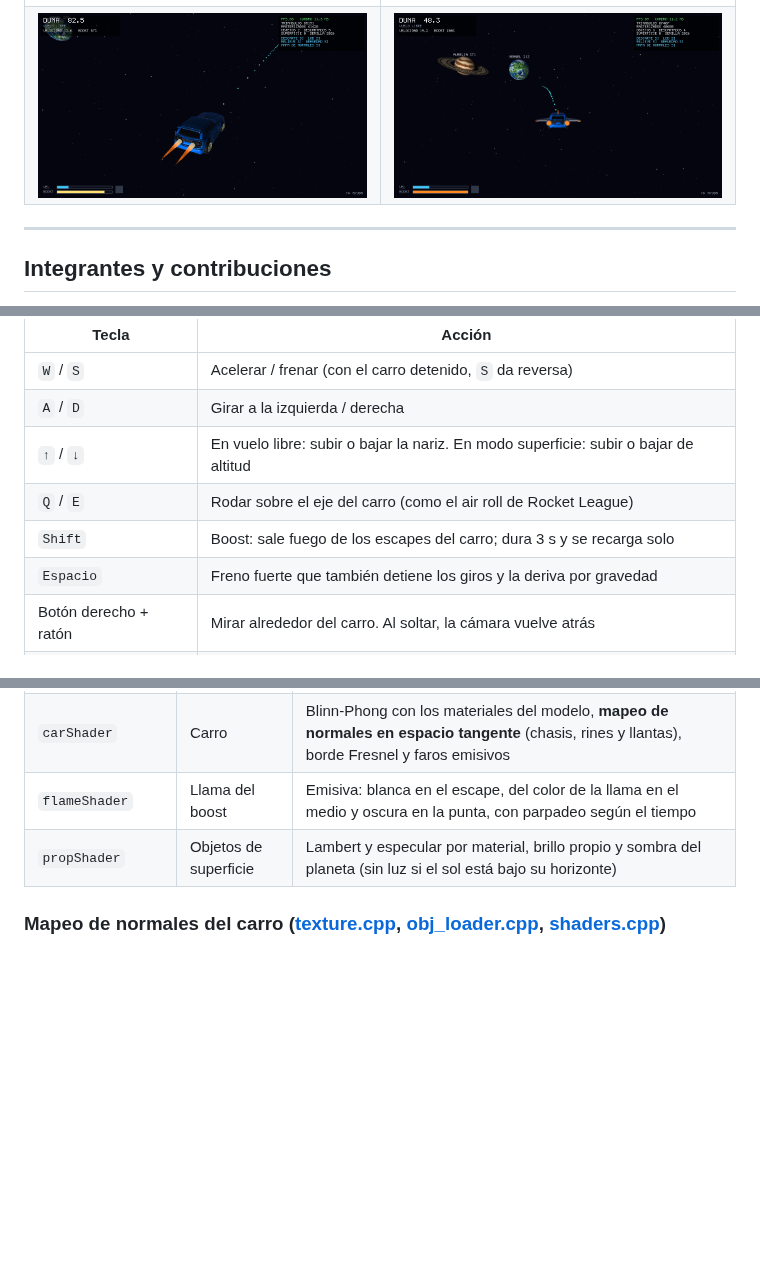
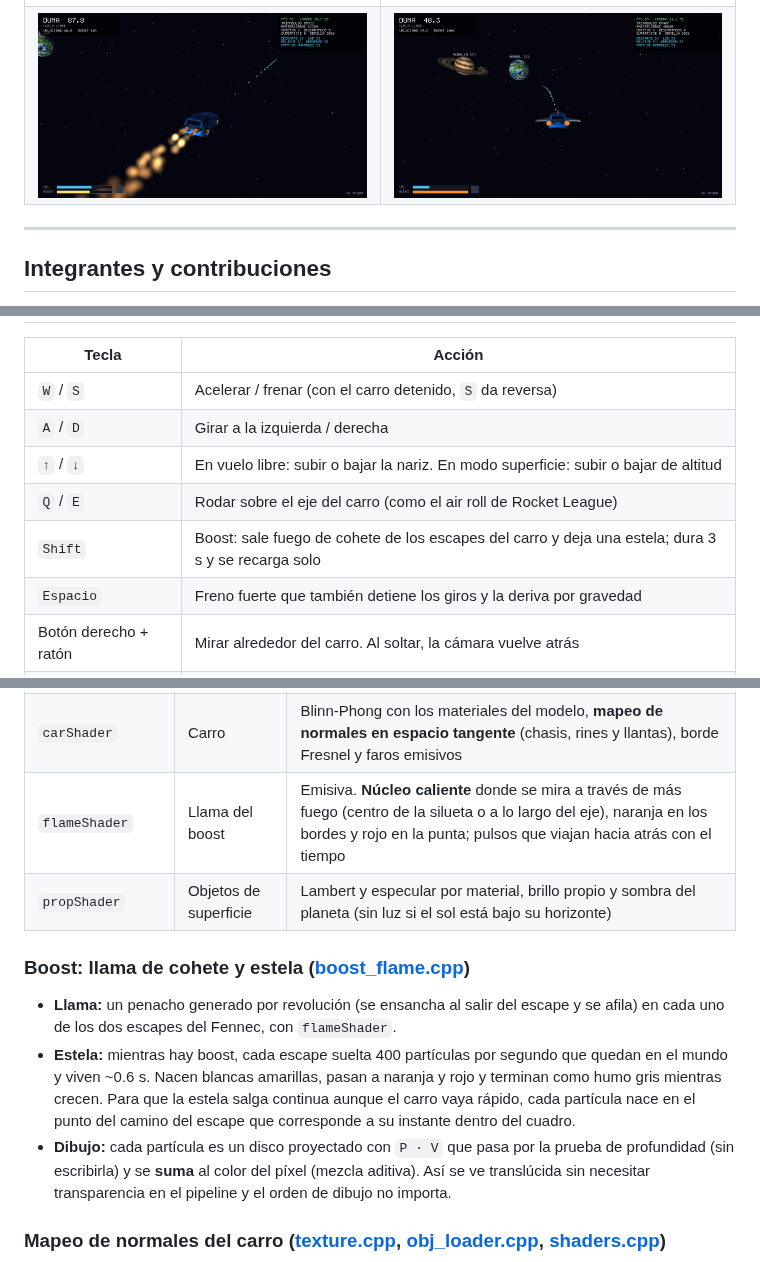
Before and after one commit to llAkihitoll/Pryecto3-Graficas, a Markdown page: README.md, 3 parts joined by grey strips. Rendered like a GitHub page; pictures changed too: docs/capturas/10_boost.png; blank space fills up the shorter version.

Commit message:
README con la llama y la estela del boost

```diff
--- a/README.md
+++ b/README.md
@@ -125,7 +125,7 @@ Al arrancar tarda unos **3 segundos** en generar las superficies del sol y los p
 | `A` / `D` | Girar a la izquierda / derecha |
 | `↑` / `↓` | En vuelo libre: subir o bajar la nariz. En modo superficie: subir o bajar de altitud |
 | `Q` / `E` | Rodar sobre el eje del carro (como el air roll de Rocket League) |
-| `Shift` | Boost: sale fuego de los escapes del carro; dura 3 s y se recarga solo |
+| `Shift` | Boost: sale fuego de cohete de los escapes del carro y deja una estela; dura 3 s y se recarga solo |
 | `Espacio` | Freno fuerte que también detiene los giros y la deriva por gravedad |
 | Botón derecho + ratón | Mirar alrededor del carro. Al soltar, la cámara vuelve atrás |
 | Rueda del ratón | Acercar o alejar la cámara del carro |
@@ -250,8 +250,20 @@ Cada shader es una función que recibe el fragmento interpolado y devuelve su co
 | `ringShader` | Anillos | Vetas finas según la distancia al centro, luz por las dos caras y **sombra del planeta** (rayo hacia el sol contra su esfera) |
 | `ignisShader` | Volcánico | Roca con relieve y lava emisiva con pulsos de calor que avanzan con el tiempo |
 | `carShader` | Carro | Blinn-Phong con los materiales del modelo, **mapeo de normales en espacio tangente** (chasis, rines y llantas), borde Fresnel y faros emisivos |
-| `flameShader` | Llama del boost | Emisiva: blanca en el escape, del color de la llama en el medio y oscura en la punta, con parpadeo según el tiempo |
+| `flameShader` | Llama del boost | Emisiva. **Núcleo caliente** donde se mira a través de más fuego (centro de la silueta o a lo largo del eje), naranja en los bordes y rojo en la punta; pulsos que viajan hacia atrás con el tiempo |
 | `propShader` | Objetos de superficie | Lambert y especular por material, brillo propio y sombra del planeta (sin luz si el sol está bajo su horizonte) |
+
+### Boost: llama de cohete y estela ([boost_flame.cpp](src/boost_flame.cpp))
+
+- **Llama:** un penacho generado por revolución (se ensancha al salir del escape y se afila) en
+  cada uno de los dos escapes del Fennec, con `flameShader`.
+- **Estela:** mientras hay boost, cada escape suelta 400 partículas por segundo que quedan en el
+  mundo y viven ~0.6 s. Nacen blancas amarillas, pasan a naranja y rojo y terminan como humo gris
+  mientras crecen. Para que la estela salga continua aunque el carro vaya rápido, cada partícula
+  nace en el punto del camino del escape que corresponde a su instante dentro del cuadro.
+- **Dibujo:** cada partícula es un disco proyectado con `P · V` que pasa por la prueba de
+  profundidad (sin escribirla) y se **suma** al color del píxel (mezcla aditiva). Así se ve
+  translúcida sin necesitar transparencia en el pipeline y el orden de dibujo no importa.
 
 ### Mapeo de normales del carro ([texture.cpp](src/texture.cpp), [obj_loader.cpp](src/obj_loader.cpp), [shaders.cpp](src/shaders.cpp))
 
```
Also changed, not shown: other parts of README.md (+1 -1 lines).
